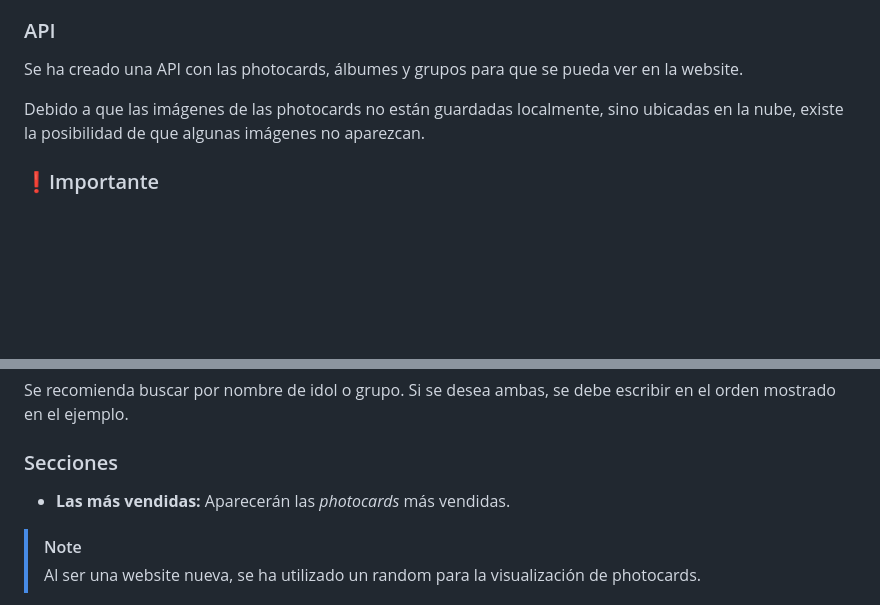
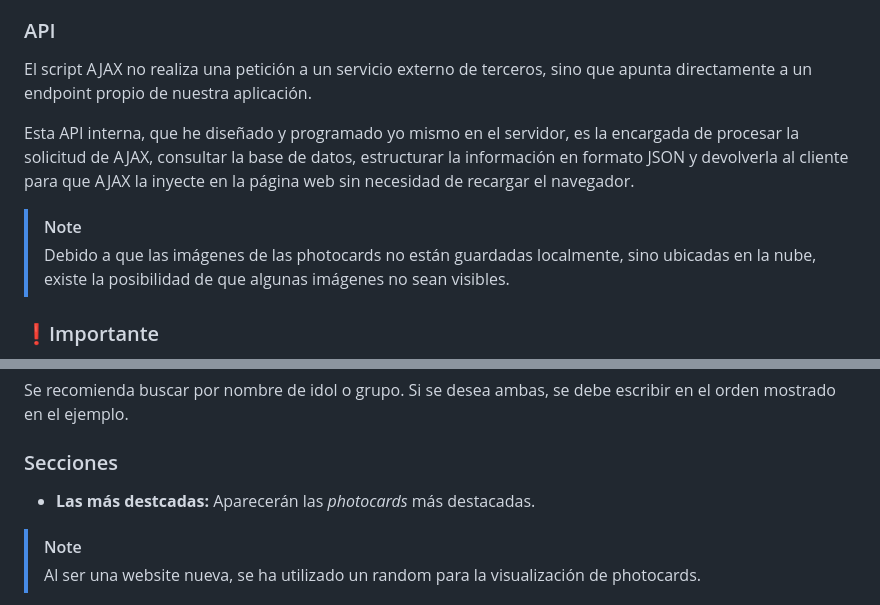
Before and after one commit to BaiShu8bit/biasmarket, a Markdown page: readme.md, 2 parts joined by grey strips. Rendered like a GitHub page; blank space fills up the shorter version.

```diff
--- a/readme.md
+++ b/readme.md
@@ -68,9 +68,12 @@ Dentro de biasmarket, se puede hacer lo siguiente:
 
 ### API
 
-Se ha creado una API con las photocards, álbumes y grupos para que se pueda ver en la website.
+El script AJAX no realiza una petición a un servicio externo de terceros, sino que apunta directamente a un endpoint propio de nuestra aplicación.
 
-Debido a que las imágenes de las photocards no están guardadas localmente, sino ubicadas en la nube, existe la posibilidad de que algunas imágenes no aparezcan.
+Esta API interna, que he diseñado y programado yo mismo en el servidor, es la encargada de procesar la solicitud de AJAX, consultar la base de datos, estructurar la información en formato JSON y devolverla al cliente para que AJAX la inyecte en la página web sin necesidad de recargar el navegador.
+
+> [!NOTE]
+> Debido a que las imágenes de las photocards no están guardadas localmente, sino ubicadas en la nube, existe la posibilidad de que algunas imágenes no sean visibles.
 
 ### ❗Importante
 
@@ -98,7 +101,7 @@ Se recomienda buscar por nombre de idol o grupo. Si se desea ambas, se debe escr
 
 ### Secciones
 
-* **Las más vendidas:** Aparecerán las *photocards* más vendidas.
+* **Las más destcadas:** Aparecerán las *photocards* más destacadas.
 > [!NOTE]
 > Al ser una website nueva, se ha utilizado un random para la visualización de photocards.
 
```
